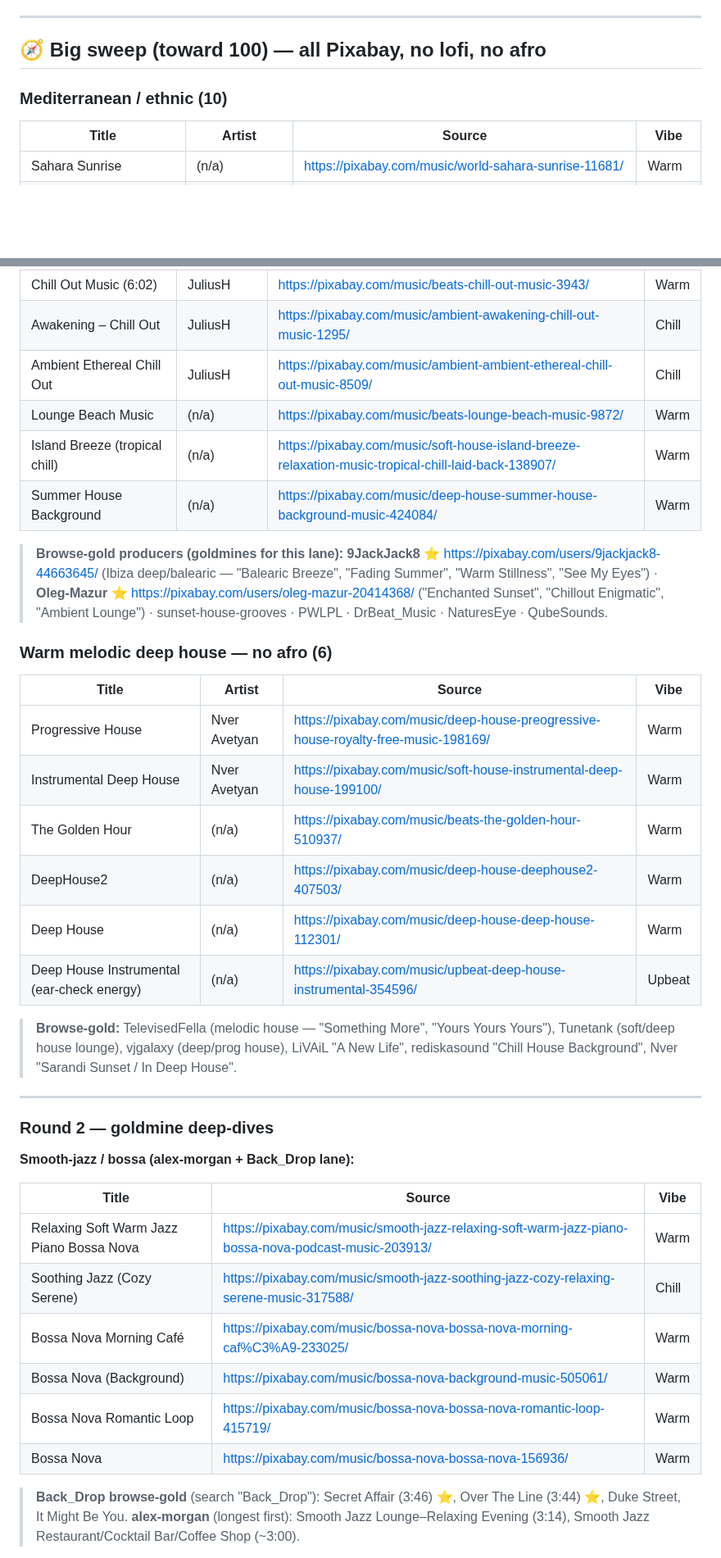
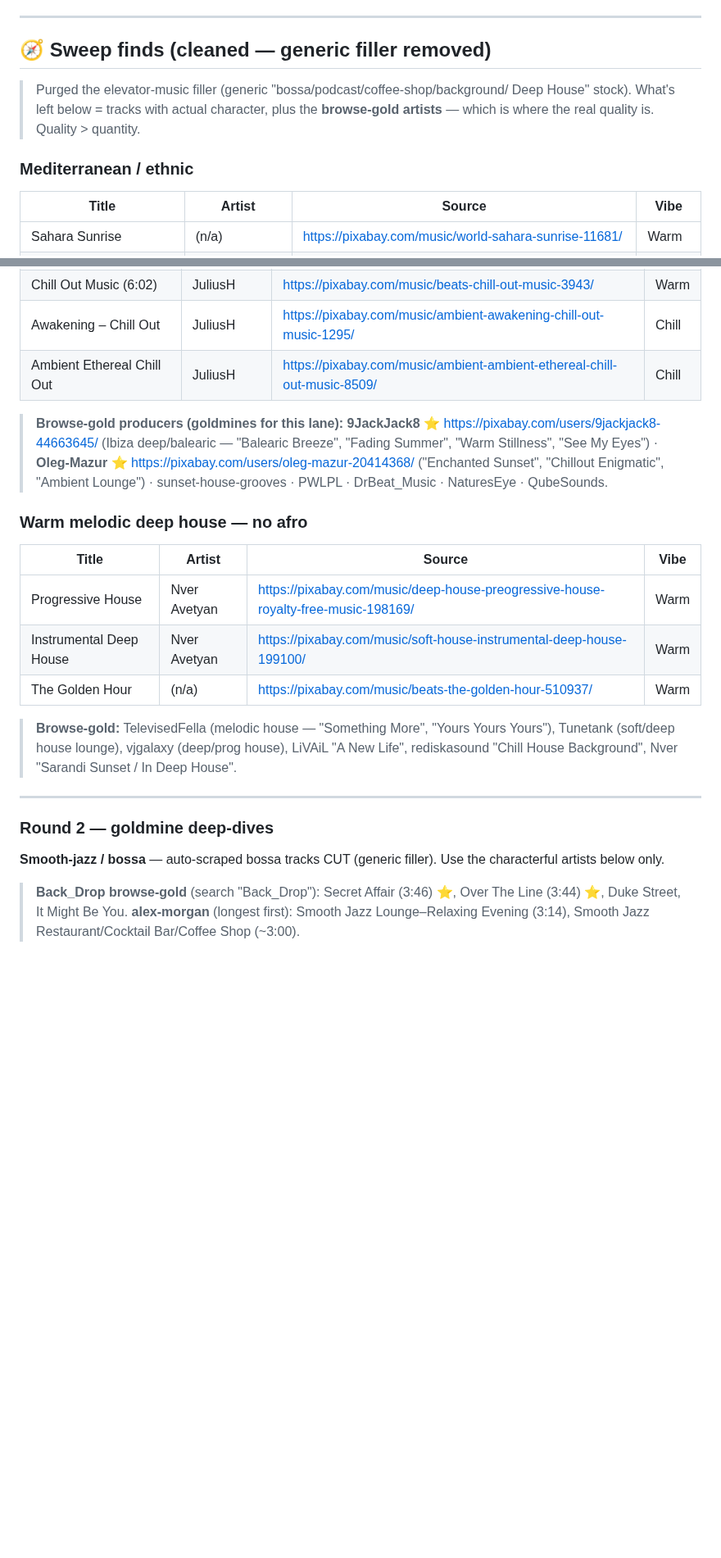
Before and after one commit to akinaykenar-design/restaurant-music, a Markdown page: TRACKLIST.md, 2 parts joined by grey strips. Shown at 82% size. Rendered like a GitHub page; blank space fills up the shorter version.

```diff
--- a/TRACKLIST.md
+++ b/TRACKLIST.md
@@ -118,9 +118,13 @@ search, so a couple may be shorter than ideal).
 
 ---
 
-## 🧭 Big sweep (toward 100) — all Pixabay, no lofi, no afro
+## 🧭 Sweep finds (cleaned — generic filler removed)
 
-### Mediterranean / ethnic (10)
+> Purged the elevator-music filler (generic "bossa/podcast/coffee-shop/background/
+> Deep House" stock). What's left below = tracks with actual character, plus the
+> **browse-gold artists** — which is where the real quality is. Quality > quantity.
+
+### Mediterranean / ethnic
 
 | Title | Artist | Source | Vibe |
 |---|---|---|---|
@@ -174,9 +158,6 @@ search, so a couple may be shorter than ideal).
 | Chill Out Music (6:02) | JuliusH | https://pixabay.com/music/beats-chill-out-music-3943/ | Warm |
 | Awakening – Chill Out | JuliusH | https://pixabay.com/music/ambient-awakening-chill-out-music-1295/ | Chill |
 | Ambient Ethereal Chill Out | JuliusH | https://pixabay.com/music/ambient-ambient-ethereal-chill-out-music-8509/ | Chill |
-| Lounge Beach Music | (n/a) | https://pixabay.com/music/beats-lounge-beach-music-9872/ | Warm |
-| Island Breeze (tropical chill) | (n/a) | https://pixabay.com/music/soft-house-island-breeze-relaxation-music-tropical-chill-laid-back-138907/ | Warm |
-| Summer House Background | (n/a) | https://pixabay.com/music/deep-house-summer-house-background-music-424084/ | Warm |
 
 > **Browse-gold producers (goldmines for this lane):** **9JackJack8** ⭐
 > https://pixabay.com/users/9jackjack8-44663645/ (Ibiza deep/balearic — "Balearic Breeze",
@@ -184,16 +165,13 @@ search, so a couple may be shorter than ideal).
 > https://pixabay.com/users/oleg-mazur-20414368/ ("Enchanted Sunset", "Chillout Enigmatic",
 > "Ambient Lounge") · sunset-house-grooves · PWLPL · DrBeat_Music · NaturesEye · QubeSounds.
 
-### Warm melodic deep house — no afro (6)
+### Warm melodic deep house — no afro
 
 | Title | Artist | Source | Vibe |
 |---|---|---|---|
 | Progressive House | Nver Avetyan | https://pixabay.com/music/deep-house-preogressive-house-royalty-free-music-198169/ | Warm |
 | Instrumental Deep House | Nver Avetyan | https://pixabay.com/music/soft-house-instrumental-deep-house-199100/ | Warm |
 | The Golden Hour | (n/a) | https://pixabay.com/music/beats-the-golden-hour-510937/ | Warm |
-| DeepHouse2 | (n/a) | https://pixabay.com/music/deep-house-deephouse2-407503/ | Warm |
-| Deep House | (n/a) | https://pixabay.com/music/deep-house-deep-house-112301/ | Warm |
-| Deep House Instrumental (ear-check energy) | (n/a) | https://pixabay.com/music/upbeat-deep-house-instrumental-354596/ | Upbeat |
 
 > **Browse-gold:** TelevisedFella (melodic house — "Something More", "Yours Yours Yours"),
 > Tunetank (soft/deep house lounge), vjgalaxy (deep/prog house), LiVAiL "A New Life",
@@ -203,16 +181,8 @@ search, so a couple may be shorter than ideal).
 
 ### Round 2 — goldmine deep-dives
 
-**Smooth-jazz / bossa (alex-morgan + Back_Drop lane):**
-
-| Title | Source | Vibe |
-|---|---|---|
-| Relaxing Soft Warm Jazz Piano Bossa Nova | https://pixabay.com/music/smooth-jazz-relaxing-soft-warm-jazz-piano-bossa-nova-podcast-music-203913/ | Warm |
-| Soothing Jazz (Cozy Serene) | https://pixabay.com/music/smooth-jazz-soothing-jazz-cozy-relaxing-serene-music-317588/ | Chill |
-| Bossa Nova Morning Café | https://pixabay.com/music/bossa-nova-bossa-nova-morning-caf%C3%A9-233025/ | Warm |
-| Bossa Nova (Background) | https://pixabay.com/music/bossa-nova-background-music-505061/ | Warm |
-| Bossa Nova Romantic Loop | https://pixabay.com/music/bossa-nova-bossa-nova-romantic-loop-415719/ | Warm |
-| Bossa Nova | https://pixabay.com/music/bossa-nova-bossa-nova-156936/ | Warm |
+**Smooth-jazz / bossa** — auto-scraped bossa tracks CUT (generic filler). Use the
+characterful artists below only.
 
 > **Back_Drop browse-gold** (search "Back_Drop"): Secret Affair (3:46) ⭐, Over The Line
 > (3:44) ⭐, Duke Street, It Might Be You. **alex-morgan** (longest first): Smooth Jazz
```
Also changed, not shown: other parts of TRACKLIST.md (+13 -35 lines).
